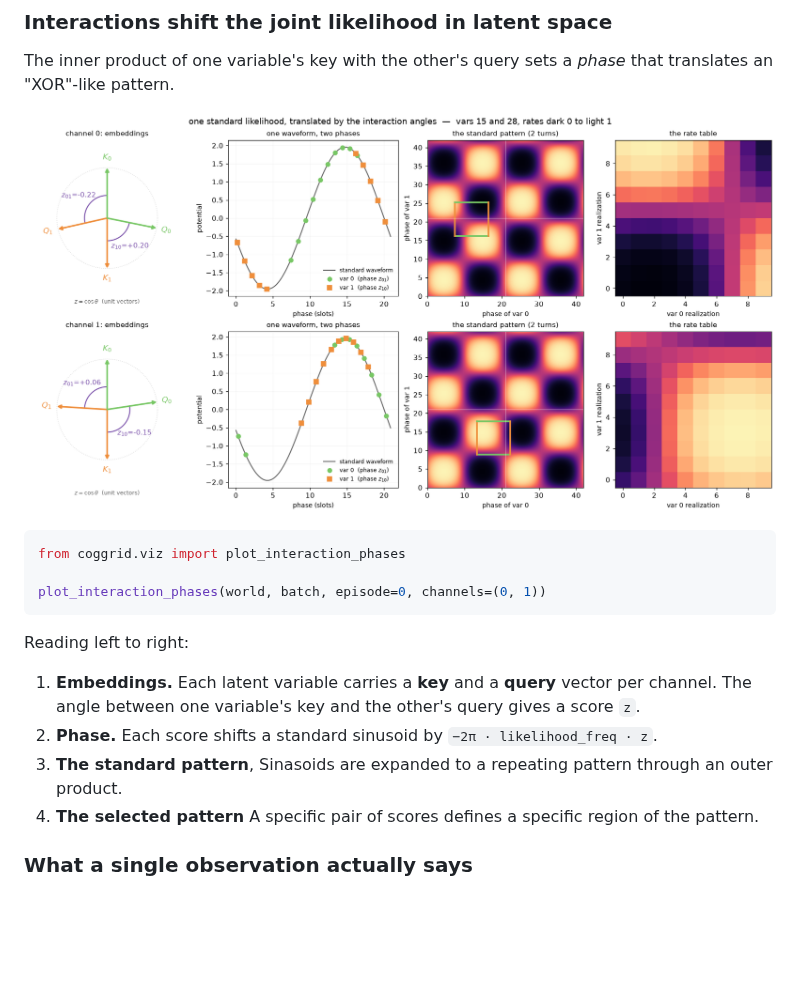
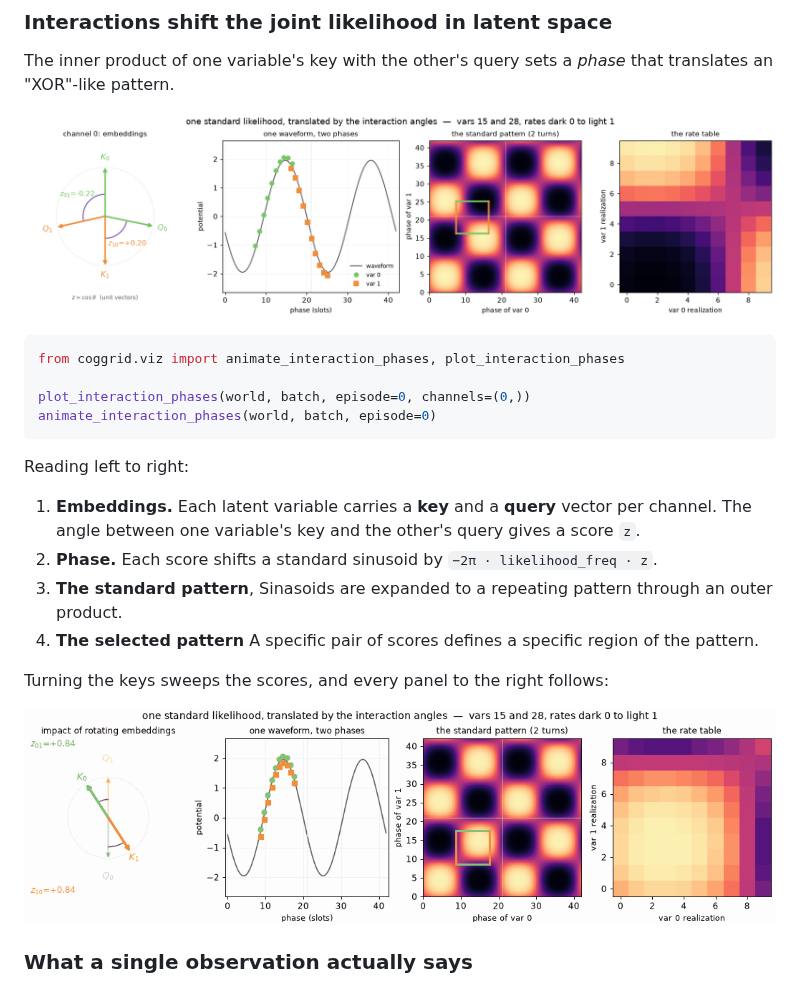
Before and after one commit to johnschwarcz/coggrid, a Markdown page: README.md, the part around the change. Drawn GitHub-style; pictures changed too: docs/images/interaction_phases.png, docs/images/interaction_phases_animated.gif (added); blank space fills up the shorter version.

````diff
--- a/README.md
+++ b/README.md
@@ -72,9 +72,10 @@ The inner product of one variable's key with the other's query sets a *phase* th
 </p>
 
 ```python
-from coggrid.viz import plot_interaction_phases
+from coggrid.viz import animate_interaction_phases, plot_interaction_phases
 
-plot_interaction_phases(world, batch, episode=0, channels=(0, 1))
+plot_interaction_phases(world, batch, episode=0, channels=(0,))
+animate_interaction_phases(world, batch, episode=0)
 ```
 Reading left to right:
 1. **Embeddings.** Each latent variable carries a **key** and a **query** vector
@@ -82,6 +83,12 @@ Reading left to right:
 2. **Phase.**  Each score shifts a standard sinusoid by `−2π · likelihood_freq · z`.
 3. **The standard pattern**, Sinasoids are expanded to a repeating pattern through an outer product.
 4. **The selected pattern**  A specific pair of scores defines a specific region of the pattern.
+
+Turning the keys sweeps the scores, and every panel to the right follows:
+
+<p align="center">
+  <img src="docs/images/interaction_phases_animated.gif" alt="Turning a variable's key sweeps its interaction score, sliding the selected region across the standard pattern" width="100%">
+</p>
 
 ### What a single observation actually says
 
````
Also changed, not shown: 4 other files.
